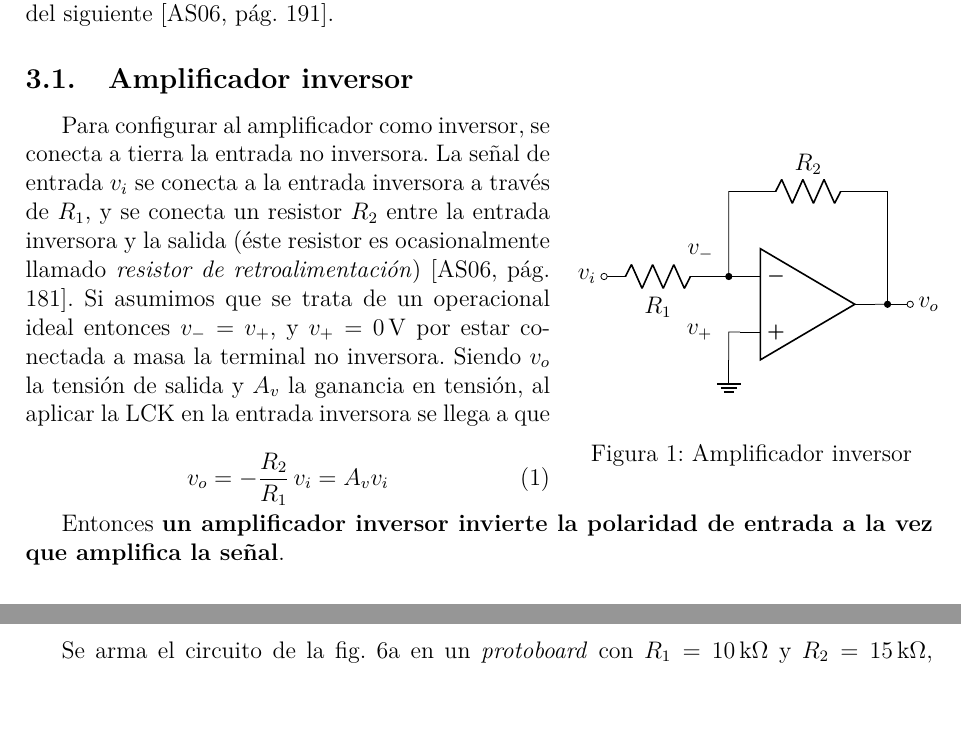
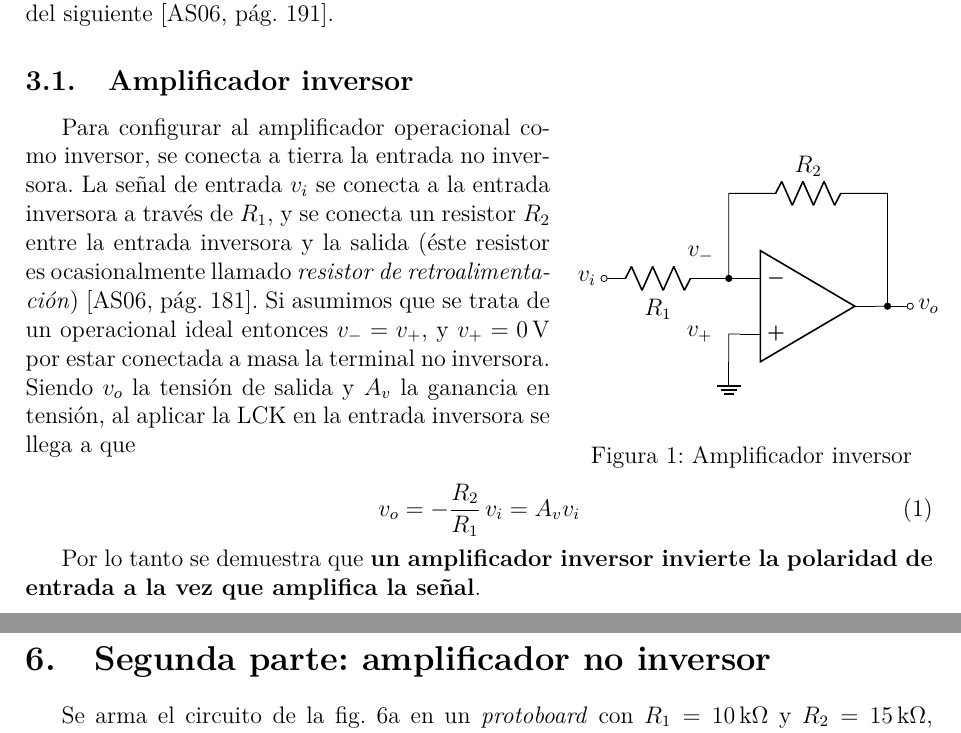
Before and after one commit to nmontesoro/latex-report, a LaTeX document (main.tex, which reads src/intro.tex): two parts of pages 4 and 11 of 13, joined at a grey line, cut so that both start at the same text, the shorter picture padded with empty space. Compiled offline with LuaLaTeX.

Commit message:
Corrijo redacción...

```diff
--- a/src/intro.tex
+++ b/src/intro.tex
@@ -40,7 +38,7 @@ Además es posible conectar varios amplificadores en cascada, en un arreglo de d
 \end{wrapfigure}
 
 
-Para configurar al amplificador como inversor, se conecta a tierra la entrada no inversora. La señal de entrada $v_i$ se conecta a la entrada inversora a través de $R_1$, y se conecta un resistor $R_2$ entre la entrada inversora y la salida (éste resistor es ocasionalmente llamado \textit{resistor de retroalimentación}) \cite[pág. 181]{FDCE}.
+Para configurar al amplificador operacional como inversor, se conecta a tierra la entrada no inversora. La señal de entrada $v_i$ se conecta a la entrada inversora a través de $R_1$, y se conecta un resistor $R_2$ entre la entrada inversora y la salida (éste resistor es ocasionalmente llamado \textit{resistor de retroalimentación}) \cite[pág. 181]{FDCE}.
 Si asumimos que se trata de un operacional ideal entonces $v_{-} = v_{+}$, y $v_{+} = \SI{0}{\volt}$ por estar conectada a masa la terminal no inversora. Siendo $v_o$ la tensión de salida y $A_v$ la ganancia en tensión, al aplicar la LCK en la entrada inversora se llega a que
 
 \begin{equation}
@@ -48,7 +46,7 @@ Si asumimos que se trata de un operacional ideal entonces $v_{-} = v_{+}$, y $v_
     v_o = - \frac{R_2}{R_1} \, v_i = A_v v_i
 \end{equation}
 
-Entonces \textbf{un amplificador inversor invierte la polaridad de entrada a la vez que amplifica la señal}.
+Por lo tanto se demuestra que \textbf{un amplificador inversor invierte la polaridad de entrada a la vez que amplifica la señal}.
 
 \subsection{Amplificador no inversor}
 \label{sec:intro:opamp-noinversor}
```
Also changed, not shown: src/intro.tex (2 more changed lines).
